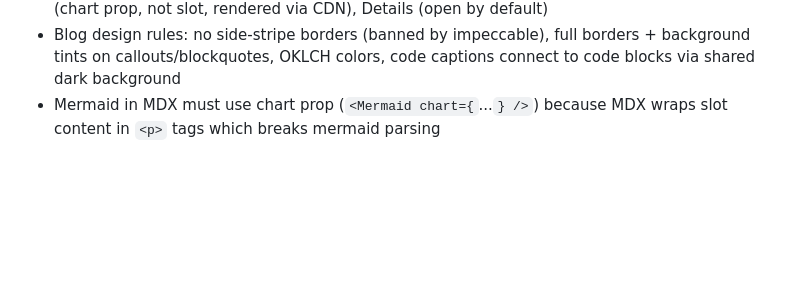
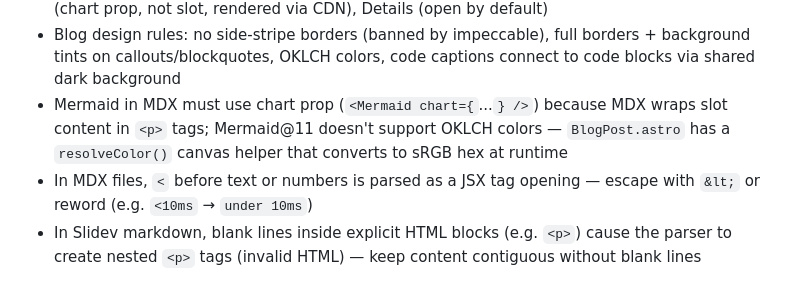
Before and after one commit to samuelabc/personal-site, a Markdown page: AGENTS.md, the part around the change. Drawn GitHub-style; blank space fills up the shorter version.

Commit message:
fix: update AGENTS.md with Mermaid parsing notes and MDX guidelines
- Clarified Mermaid usage in MDX, specifying the need for the chart prop due to parsing issues with OKLCH colors.
- Added guidance on escaping `<` characters in MDX files to prevent parsing errors.
- Noted the issue with blank lines in Slidev markdown causing invalid HTML due to nested `<p>` tags.

```diff
--- a/AGENTS.md
+++ b/AGENTS.md
@@ -171,4 +171,6 @@ A good test: would knowing this save 5+ minutes in a future session? If yes, log
 - Writing section: MDX blog posts in src/content/writing/, rendered via BlogPost.astro layout with hand-written .prose CSS (not @tailwindcss/typography), max-width 720px centered
 - Blog components: Callout (4 types: definition/takeaway/gotcha/in-practice with icons), Mermaid (chart prop, not slot, rendered via CDN), Details (open by default)
 - Blog design rules: no side-stripe borders (banned by impeccable), full borders + background tints on callouts/blockquotes, OKLCH colors, code captions connect to code blocks via shared dark background
-- Mermaid in MDX must use chart prop (`<Mermaid chart={`...`} />`) because MDX wraps slot content in `<p>` tags which breaks mermaid parsing
+- Mermaid in MDX must use chart prop (`<Mermaid chart={`...`} />`) because MDX wraps slot content in `<p>` tags; Mermaid@11 doesn't support OKLCH colors — `BlogPost.astro` has a `resolveColor()` canvas helper that converts to sRGB hex at runtime
+- In MDX files, `<` before text or numbers is parsed as a JSX tag opening — escape with `&lt;` or reword (e.g. `<10ms` → `under 10ms`)
+- In Slidev markdown, blank lines inside explicit HTML blocks (e.g. `<p>`) cause the parser to create nested `<p>` tags (invalid HTML) — keep content contiguous without blank lines
```
